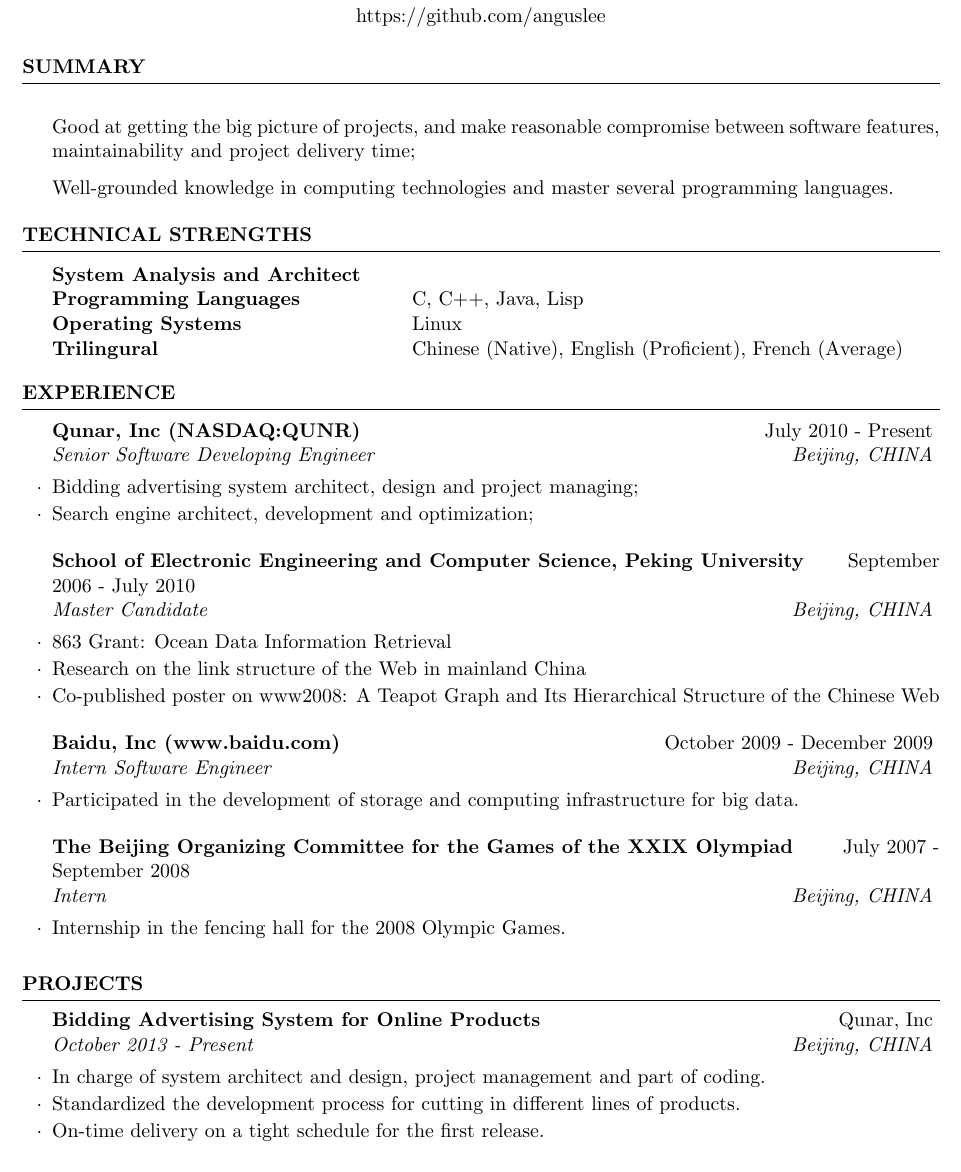
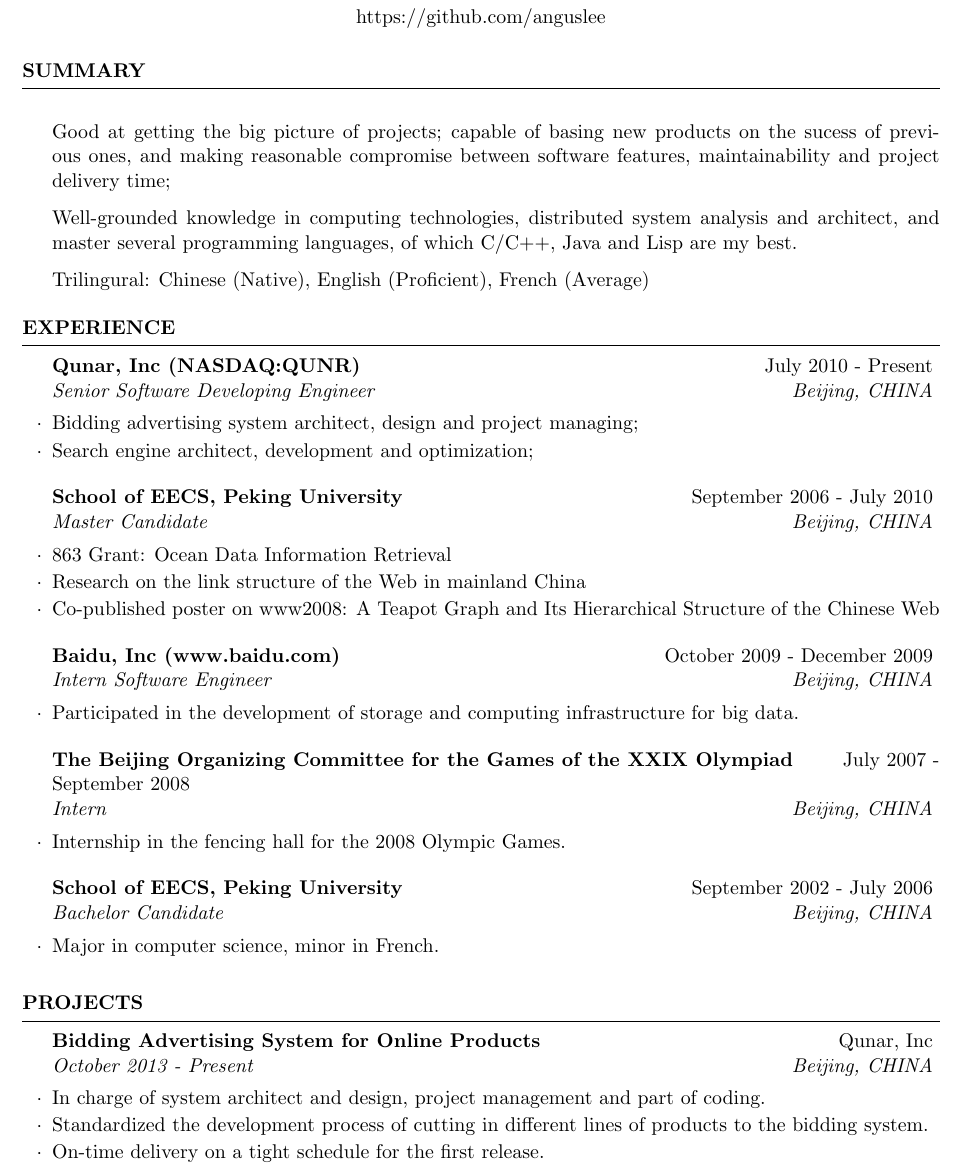
Before and after one commit to anguslee/cv-angus, a LaTeX CV (LI_Geng_resume.tex): part of page 1 of 2, cut so that both start at the same text. Compiled offline with pdfLaTeX.

Commit message:
merge technical strengths section into summary

```diff
--- a/LI_Geng_resume.tex
+++ b/LI_Geng_resume.tex
@@ -34,26 +34,27 @@
 %----------------------------------------------------------------------------------------
 \begin{rSection}{Summary}
 
-\item Good at getting the big picture of projects, and make reasonable compromise between software features,
+\item Good at getting the big picture of projects; capable of basing new products on the sucess of previous ones,
+ and making reasonable compromise between software features,
 maintainability and project delivery time;
-\item Well-grounded knowledge in computing technologies and master several programming languages.
-
+\item Well-grounded knowledge in computing technologies, distributed system analysis and architect,
+ and master several programming languages, of which C/C++, Java and Lisp are my best.
+\item Trilingural: Chinese (Native), English (Proficient), French (Average)
 \end{rSection}
 
 %----------------------------------------------------------------------------------------
 %	TECHNICAL STRENGTHS SECTION
 %----------------------------------------------------------------------------------------
 
-\begin{rSection}{Technical Strengths}
+%\begin{rSection}{Technical Strengths}
 
-\begin{tabular}{ @{} >{\bfseries}l @{\hspace{6ex}} l }
-System Analysis and Architect \\
-Programming Languages & C, C++, Java, Lisp \\
-Operating Systems & Linux \\
-Trilingural & Chinese (Native), English (Proficient), French (Average)
-\end{tabular}
+%\begin{tabular}{ @{} >{\bfseries}l @{\hspace{6ex}} l }
+%System Analysis and Architect \\
+%Programming Languages & C, C++, Java, Lisp \\
+%Operating Systems & Linux \\
+%\end{tabular}
 
-\end{rSection}
+%\end{rSection}
 
 %----------------------------------------------------------------------------------------
 %	WORK EXPERIENCE SECTION
@@ -68,8 +69,7 @@ Trilingural & Chinese (Native), English (Proficient), French (Average)
 
 %------------------------------------------------
 
-\begin{rSubsection}{School of Electronic Engineering and Computer
-    Science, Peking University}{September 2006 - July 2010}{Master Candidate}{Beijing, CHINA}
+\begin{rSubsection}{School of EECS, Peking University}{September 2006 - July 2010}{Master Candidate}{Beijing, CHINA}
 \item 863 Grant: Ocean Data Information Retrieval
 \item Research on the link structure of the Web in mainland China
 \item Co-published poster on www2008: A
@@ -88,6 +88,13 @@ Teapot Graph and Its Hierarchical Structure of the Chinese Web
 \item Internship in the fencing hall for the 2008 Olympic Games.
 \end{rSubsection}
 
+%------------------------------------------------
+
+\begin{rSubsection}{School of EECS, Peking University}{September 2002 - July 2006}{Bachelor Candidate}{Beijing, CHINA}
+\item Major in computer science, minor in French.
+\end{rSubsection}
+
+
 \end{rSection}
 
 %----------------------------------------------------------------------------------------
@@ -98,7 +105,7 @@ Teapot Graph and Its Hierarchical Structure of the Chinese Web
 \begin{rSubsection}{Bidding Advertising System for Online Products}{Qunar, Inc}{October 2013 - Present}
 {Beijing, CHINA}
 \item In charge of system architect and design, project management and part of coding.
-\item Standardized the development process for cutting in different lines of products.
+\item Standardized the development process of cutting in different lines of products to the bidding system.
 \item On-time delivery on a tight schedule for the first release.
 \end{rSubsection}
 
```
